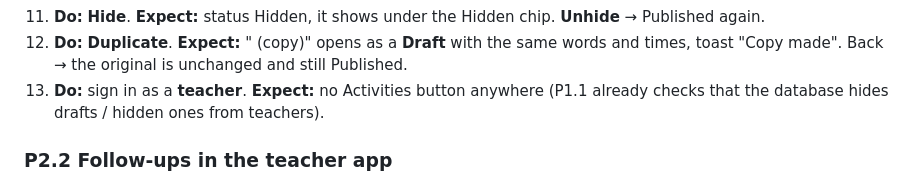
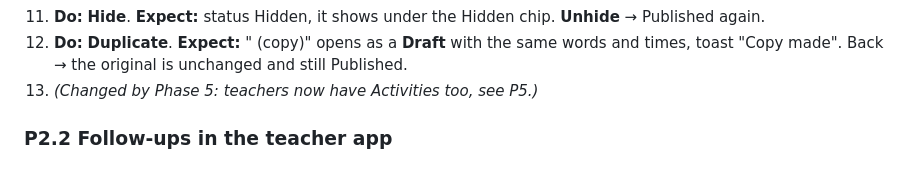
Before and after one commit to ensungji/thesis-prototype, a Markdown page: TESTING.md, the part around one of its changes. Drawn GitHub-style.

```diff
--- a/TESTING.md
+++ b/TESTING.md
@@ -702,9 +703,7 @@ Sign in as the **admin**.
     **Expect:** "<name> (copy)" opens as a **Draft** with the same words and
     times, toast "Copy made". Back → the original is unchanged and still
     Published.
-13. **Do:** sign in as a **teacher**.
-    **Expect:** no Activities button anywhere (P1.1 already checks that the
-    database hides drafts / hidden ones from teachers).
+13. *(Changed by Phase 5: teachers now have Activities too, see P5.)*
 
 ### P2.2 Follow-ups in the teacher app
 1. **Delete session text.** Open any session → Delete.
```
Also changed, not shown: other parts of TESTING.md (+56 -4 lines), HANDOFF.md (+5 -3 lines).
